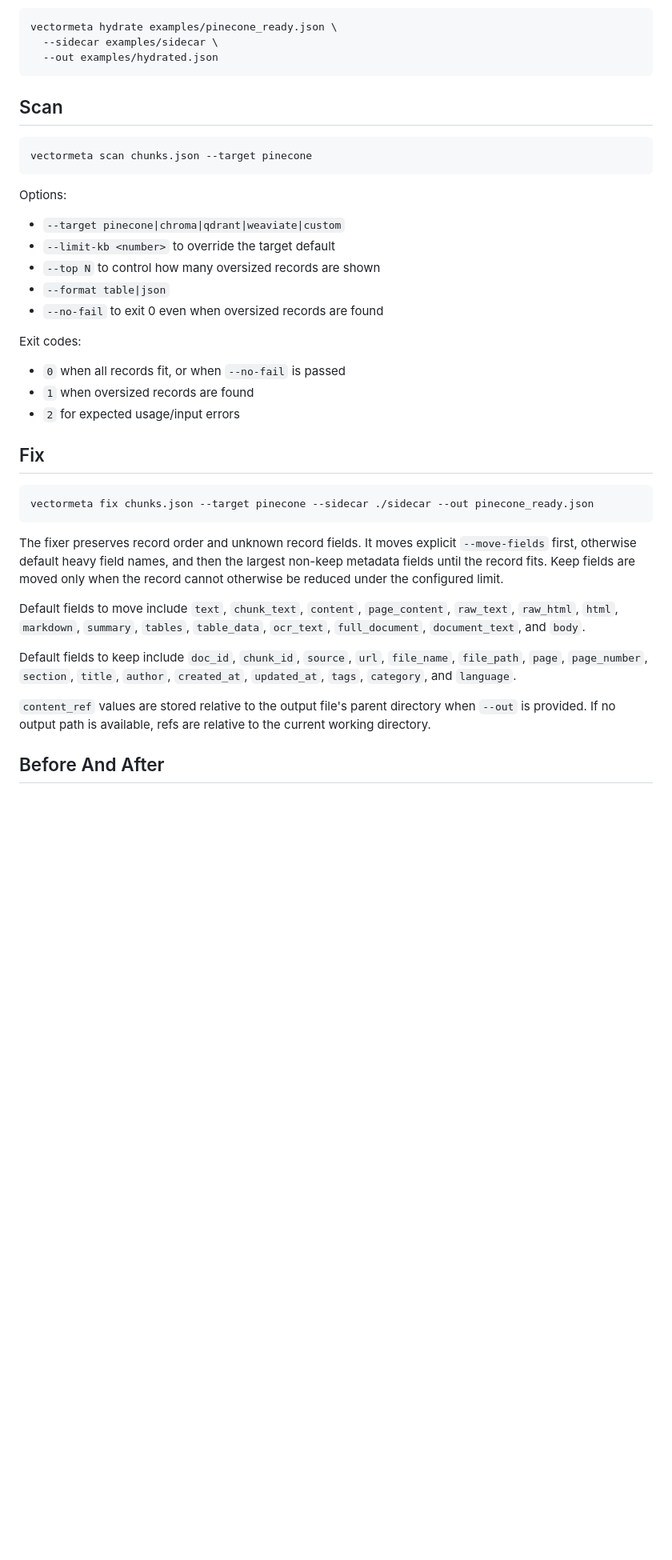
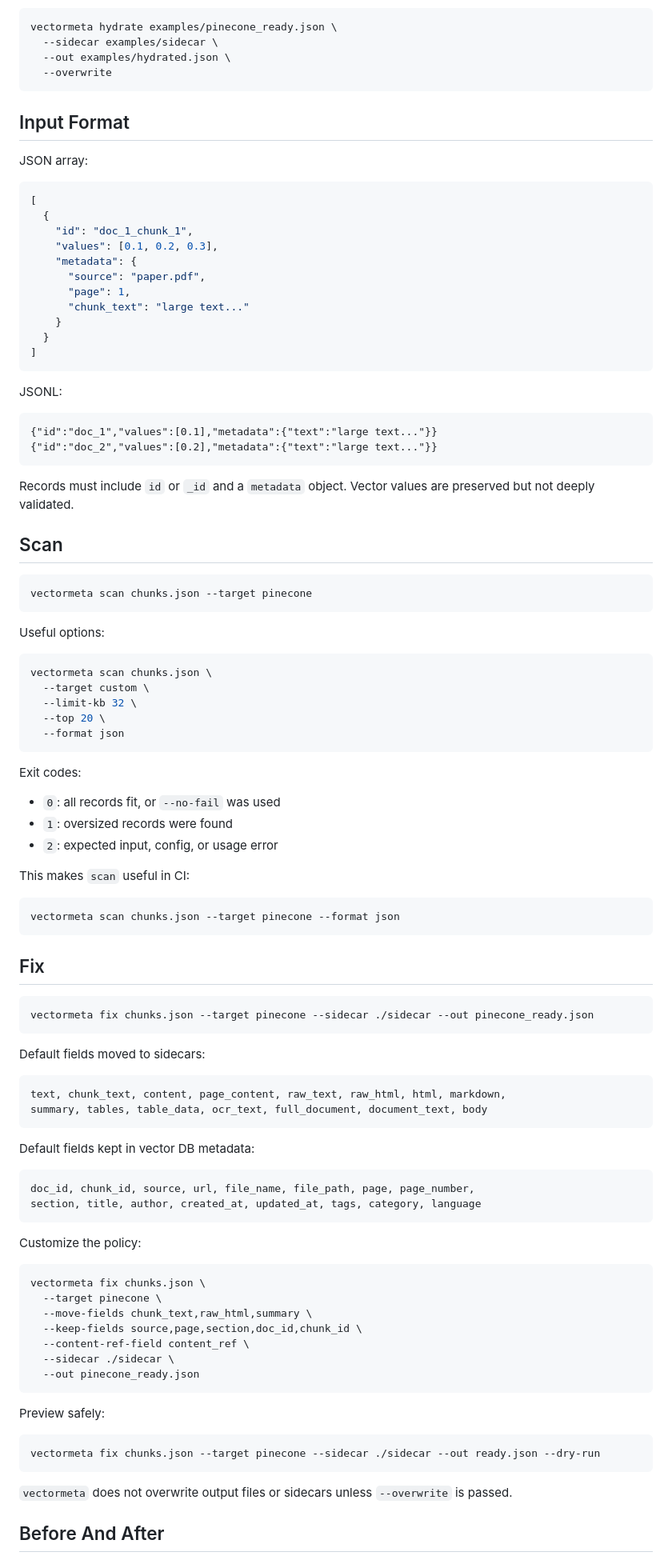
Before and after one commit to Achal13jain/vectormeta, a Markdown page: README.md, the part around one of its changes. Shown at 80% size. GitHub-like rendering; blank space fills up the shorter version.

Commit message:
docs: expand README and testing guide

````diff
--- a/README.md
+++ b/README.md
@@ -56,8 +96,37 @@ Hydrate cleaned records for debugging or migration checks:
 ```bash
 vectormeta hydrate examples/pinecone_ready.json \
   --sidecar examples/sidecar \
-  --out examples/hydrated.json
+  --out examples/hydrated.json \
+  --overwrite
 ```
+
+## Input Format
+
+JSON array:
+
+```json
+[
+  {
+    "id": "doc_1_chunk_1",
+    "values": [0.1, 0.2, 0.3],
+    "metadata": {
+      "source": "paper.pdf",
+      "page": 1,
+      "chunk_text": "large text..."
+    }
+  }
+]
+```
+
+JSONL:
+
+```jsonl
+{"id":"doc_1","values":[0.1],"metadata":{"text":"large text..."}}
+{"id":"doc_2","values":[0.2],"metadata":{"text":"large text..."}}
+```
+
+Records must include `id` or `_id` and a `metadata` object. Vector values are preserved
+but not deeply validated.
 
 ## Scan
 
@@ -65,19 +134,27 @@ vectormeta hydrate examples/pinecone_ready.json \
 vectormeta scan chunks.json --target pinecone
 ```
 
-Options:
+Useful options:
 
-- `--target pinecone|chroma|qdrant|weaviate|custom`
-- `--limit-kb <number>` to override the target default
-- `--top N` to control how many oversized records are shown
-- `--format table|json`
-- `--no-fail` to exit 0 even when oversized records are found
+```bash
+vectormeta scan chunks.json \
+  --target custom \
+  --limit-kb 32 \
+  --top 20 \
+  --format json
+```
 
 Exit codes:
 
-- `0` when all records fit, or when `--no-fail` is passed
-- `1` when oversized records are found
-- `2` for expected usage/input errors
+- `0`: all records fit, or `--no-fail` was used
+- `1`: oversized records were found
+- `2`: expected input, config, or usage error
+
+This makes `scan` useful in CI:
+
+```bash
+vectormeta scan chunks.json --target pinecone --format json
+```
 
 ## Fix
 
@@ -85,22 +162,39 @@ Exit codes:
 vectormeta fix chunks.json --target pinecone --sidecar ./sidecar --out pinecone_ready.json
 ```
 
-The fixer preserves record order and unknown record fields. It moves explicit
-`--move-fields` first, otherwise default heavy field names, and then the largest
-non-keep metadata fields until the record fits. Keep fields are moved only when the
-record cannot otherwise be reduced under the configured limit.
+Default fields moved to sidecars:
 
-Default fields to move include `text`, `chunk_text`, `content`, `page_content`,
-`raw_text`, `raw_html`, `html`, `markdown`, `summary`, `tables`, `table_data`,
-`ocr_text`, `full_document`, `document_text`, and `body`.
+```text
+text, chunk_text, content, page_content, raw_text, raw_html, html, markdown,
+summary, tables, table_data, ocr_text, full_document, document_text, body
+```
 
-Default fields to keep include `doc_id`, `chunk_id`, `source`, `url`, `file_name`,
-`file_path`, `page`, `page_number`, `section`, `title`, `author`, `created_at`,
-`updated_at`, `tags`, `category`, and `language`.
+Default fields kept in vector DB metadata:
 
-`content_ref` values are stored relative to the output file's parent directory when
-`--out` is provided. If no output path is available, refs are relative to the current
-working directory.
+```text
+doc_id, chunk_id, source, url, file_name, file_path, page, page_number,
+section, title, author, created_at, updated_at, tags, category, language
+```
+
+Customize the policy:
+
+```bash
+vectormeta fix chunks.json \
+  --target pinecone \
+  --move-fields chunk_text,raw_html,summary \
+  --keep-fields source,page,section,doc_id,chunk_id \
+  --content-ref-field content_ref \
+  --sidecar ./sidecar \
+  --out pinecone_ready.json
+```
+
+Preview safely:
+
+```bash
+vectormeta fix chunks.json --target pinecone --sidecar ./sidecar --out ready.json --dry-run
+```
+
+`vectormeta` does not overwrite output files or sidecars unless `--overwrite` is passed.
 
 ## Before And After
 
````
Also changed, not shown: other parts of README.md (+184 -38 lines), docs/testing.md (added, +67 -0 lines).
